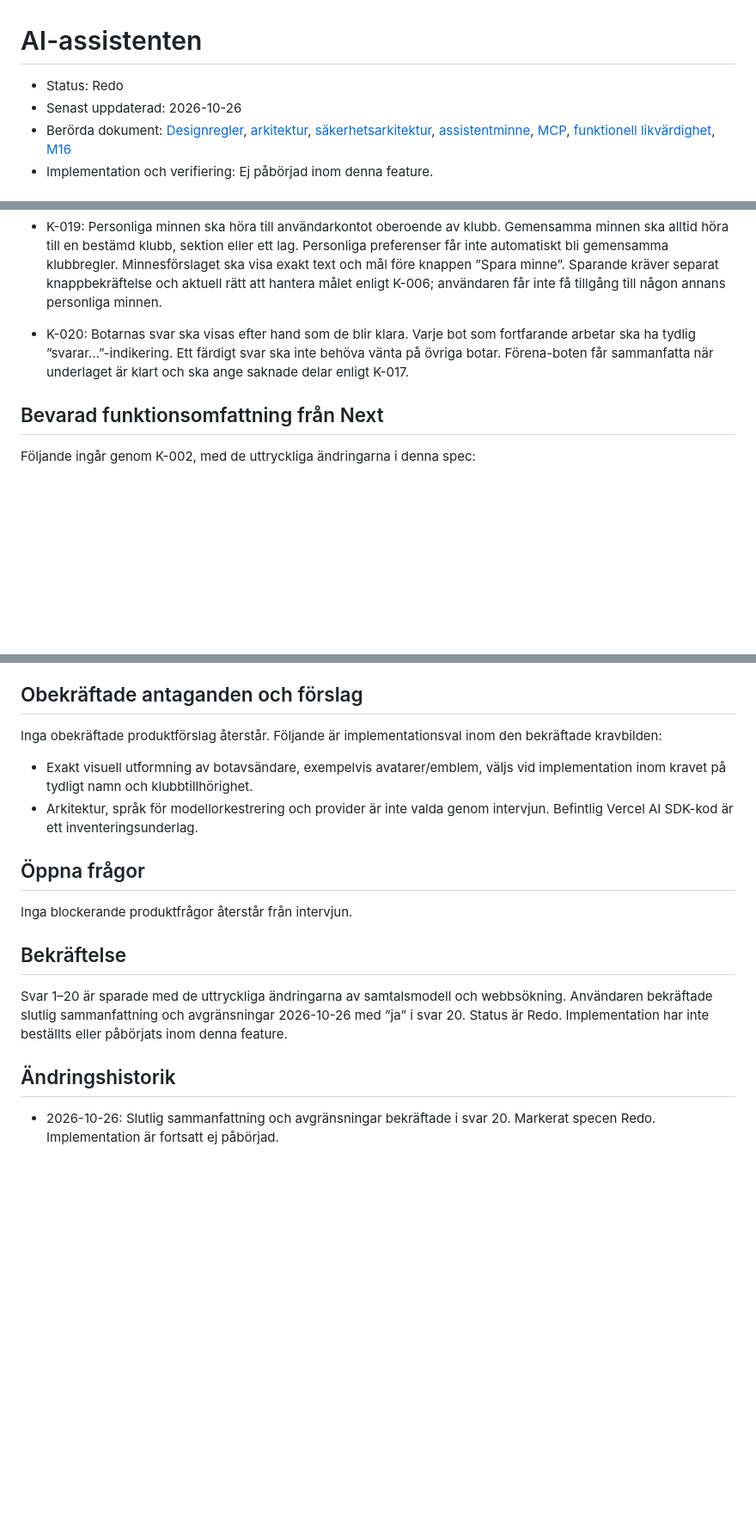
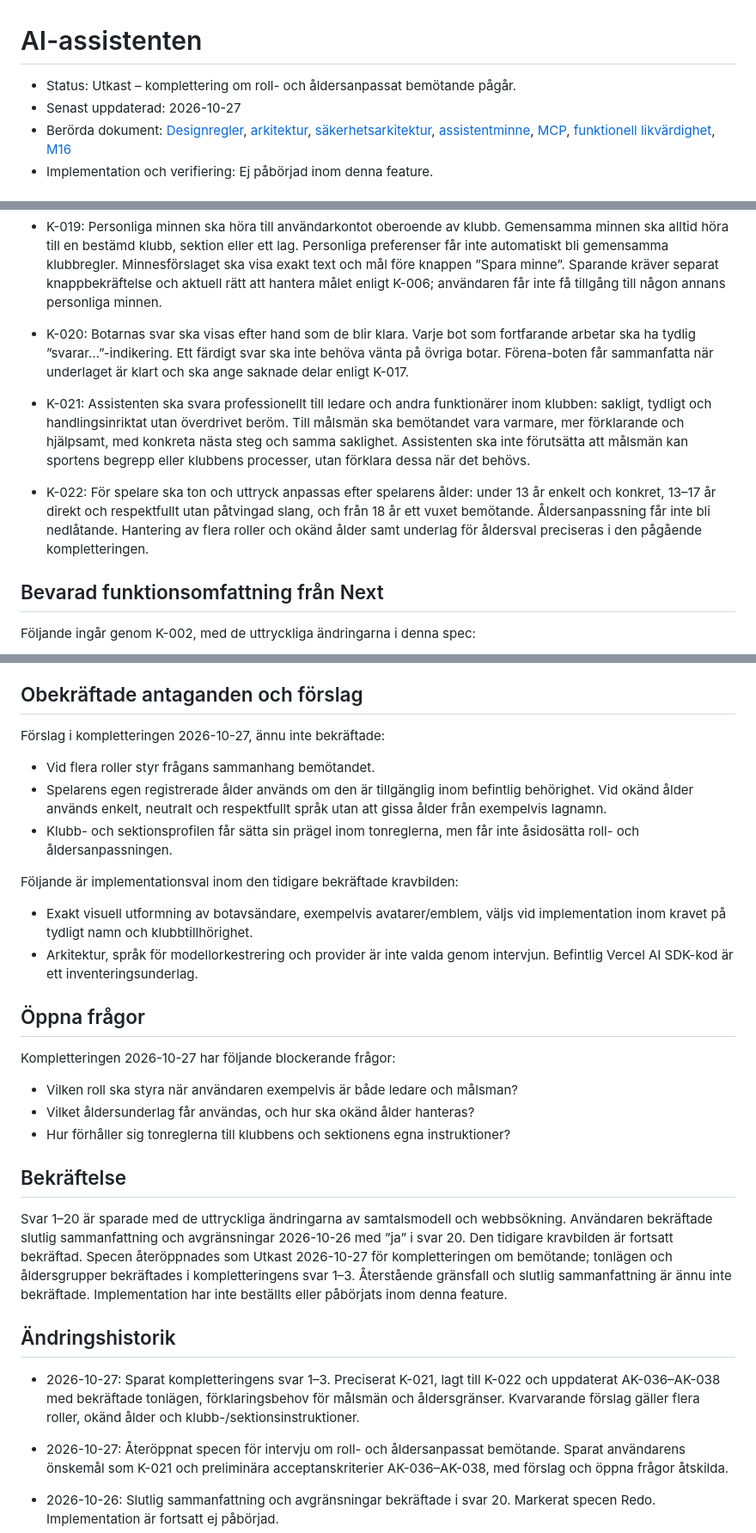
Before and after one commit to johkin/forena, a Markdown page: docs/specs/ai-assistent.md, 3 parts joined by grey strips. Shown at 86% size. GitHub-like rendering; blank space fills up the shorter version.

Commit message:
docs: specificera roll- och åldersanpassat bemötande i AI-assistenten (#201)

```diff
--- a/docs/specs/ai-assistent.md
+++ b/docs/specs/ai-assistent.md
@@ -1,7 +1,7 @@
 # AI-assistenten
 
-- Status: Redo
-- Senast uppdaterad: 2026-10-26
+- Status: Utkast – komplettering om roll- och åldersanpassat bemötande pågår.
+- Senast uppdaterad: 2026-10-27
 - Berörda dokument: [Designregler](../design-spec.md),
   [arkitektur](../architecture.md), [säkerhetsarkitektur](../security-architecture.md),
   [assistentminne](../assistant-memory.md), [MCP](../mcp.md),
@@ -230,6 +230,18 @@ nuläge, inte ett beslutat krav på den nya assistenten.
   svar ska inte behöva vänta på övriga botar. Förena-boten får sammanfatta
   när underlaget är klart och ska ange saknade delar enligt K-017.
 
+- K-021: Assistenten ska svara professionellt till ledare och andra
+  funktionärer inom klubben: sakligt, tydligt och handlingsinriktat utan
+  överdrivet beröm. Till målsmän ska bemötandet vara varmare, mer förklarande
+  och hjälpsamt, med konkreta nästa steg och samma saklighet. Assistenten
+  ska inte förutsätta att målsmän kan sportens begrepp eller klubbens
+  processer, utan förklara dessa när det behövs.
+- K-022: För spelare ska ton och uttryck anpassas efter spelarens ålder:
+  under 13 år enkelt och konkret, 13–17 år direkt och respektfullt utan
+  påtvingad slang, och från 18 år ett vuxet bemötande. Åldersanpassning får
+  inte bli nedlåtande. Hantering av flera roller och okänd ålder samt
+  underlag för åldersval preciseras i den pågående kompletteringen.
+
 ## Bevarad funktionsomfattning från Next
 
 Följande ingår genom K-002, med de uttryckliga ändringarna i denna spec:
@@ -506,8 +543,16 @@ assistentimplementation eller driftverifiering har gjorts inom denna feature.
 
 ## Obekräftade antaganden och förslag
 
-Inga obekräftade produktförslag återstår. Följande är implementationsval
-inom den bekräftade kravbilden:
+Förslag i kompletteringen 2026-10-27, ännu inte bekräftade:
+
+- Vid flera roller styr frågans sammanhang bemötandet.
+- Spelarens egen registrerade ålder används om den är tillgänglig inom
+  befintlig behörighet. Vid okänd ålder används enkelt, neutralt och
+  respektfullt språk utan att gissa ålder från exempelvis lagnamn.
+- Klubb- och sektionsprofilen får sätta sin prägel inom tonreglerna, men
+  får inte åsidosätta roll- och åldersanpassningen.
+
+Följande är implementationsval inom den tidigare bekräftade kravbilden:
 
 - Exakt visuell utformning av botavsändare, exempelvis avatarer/emblem,
   väljs vid implementation inom kravet på tydligt namn och klubbtillhörighet.
@@ -516,16 +561,31 @@ inom den bekräftade kravbilden:
 
 ## Öppna frågor
 
-Inga blockerande produktfrågor återstår från intervjun.
+Kompletteringen 2026-10-27 har följande blockerande frågor:
+
+- Vilken roll ska styra när användaren exempelvis är både ledare och målsman?
+- Vilket åldersunderlag får användas, och hur ska okänd ålder hanteras?
+- Hur förhåller sig tonreglerna till klubbens och sektionens egna instruktioner?
 
 ## Bekräftelse
 
 Svar 1–20 är sparade med de uttryckliga ändringarna av samtalsmodell och
 webbsökning. Användaren bekräftade slutlig sammanfattning och avgränsningar
-2026-10-26 med ”ja” i svar 20. Status är Redo. Implementation har inte
-beställts eller påbörjats inom denna feature.
+2026-10-26 med ”ja” i svar 20. Den tidigare kravbilden är fortsatt bekräftad.
+Specen återöppnades som Utkast 2026-10-27 för kompletteringen om bemötande;
+tonlägen och åldersgrupper bekräftades i kompletteringens svar 1–3.
+Återstående gränsfall och slutlig sammanfattning är ännu inte bekräftade.
+Implementation har inte beställts eller påbörjats inom denna feature.
 
 ## Ändringshistorik
+
+- 2026-10-27: Sparat kompletteringens svar 1–3. Preciserat K-021,
+  lagt till K-022 och uppdaterat AK-036–AK-038 med bekräftade tonlägen,
+  förklaringsbehov för målsmän och åldersgränser. Kvarvarande förslag
+  gäller flera roller, okänd ålder och klubb-/sektionsinstruktioner.
+- 2026-10-27: Återöppnat specen för intervju om roll- och åldersanpassat
+  bemötande. Sparat användarens önskemål som K-021 och preliminära
+  acceptanskriterier AK-036–AK-038, med förslag och öppna frågor åtskilda.
 
 - 2026-10-26: Slutlig sammanfattning och avgränsningar bekräftade i svar 20.
   Markerat specen Redo. Implementation är fortsatt ej påbörjad.
```
Also changed, not shown: other parts of docs/specs/ai-assistent.md (+26 -1 lines).
